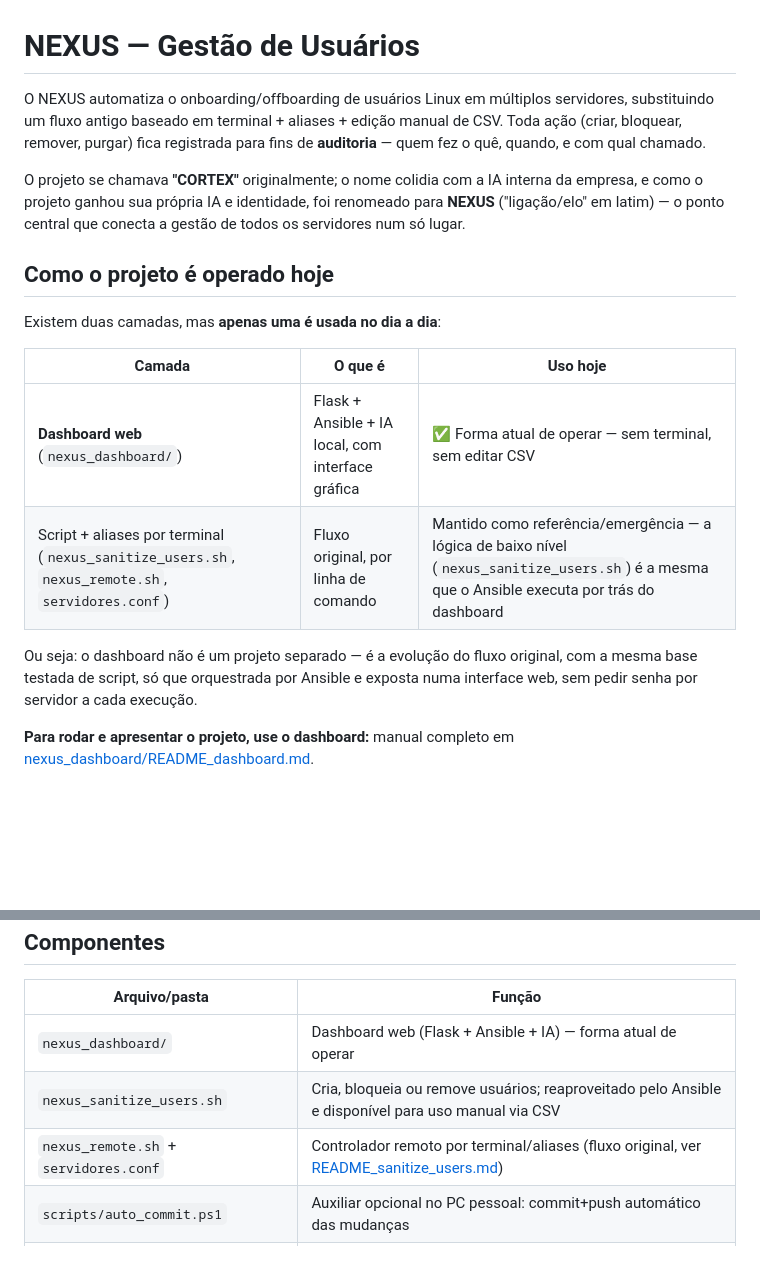
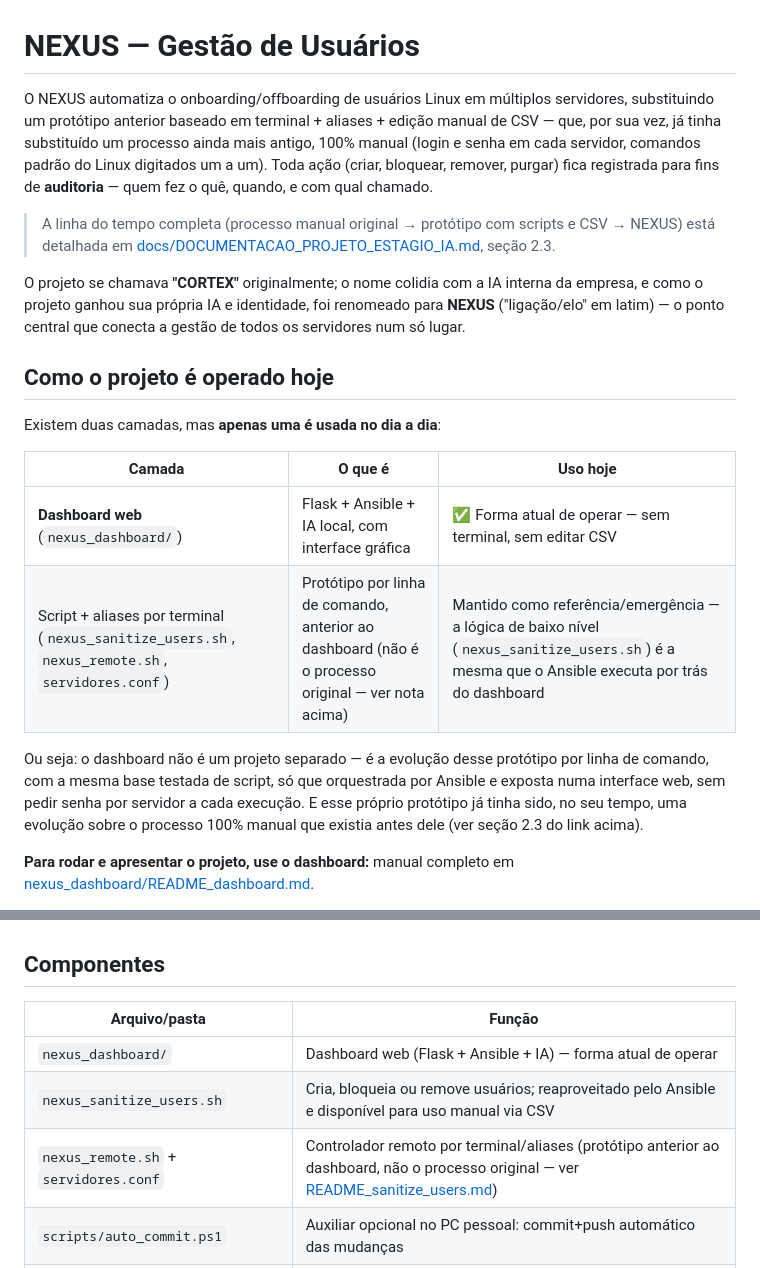
Before and after one commit to julyanarch/NEXUS, a Markdown page: README.md, 2 parts joined by grey strips. GitHub-like rendering; blank space fills up the shorter version.

Commit message:
docs: corrige README raiz - script/CSV nao era o "fluxo original"
Auditoria geral do repositorio encontrou a mesma imprecisao historica ja
corrigida na documentacao formal (ver commit dc8b4ce): o README.md
raiz ainda chamava o prototipo de scripts + aliases + CSV
(nexus_remote.sh/servidores.conf/nexus_sanitize_users.sh) de "fluxo
original", em 3 pontos. Esse prototipo ja era, ele mesmo, uma evolucao
sobre o processo verdadeiramente original (100% manual, login/senha
por servidor, comandos padrao do Linux um a um, sem script nenhum).

Ajusta a linguagem para "protótipo anterior ao dashboard" e adiciona
um link para a secao 2.3 de docs/DOCUMENTACAO_PROJETO_ESTAGIO_IA.md,
onde a linha do tempo completa esta descrita.

Co-Authored-By: Claude Sonnet 5 <noreply@anthropic.com>

```diff
--- a/README.md
+++ b/README.md
@@ -1,9 +1,14 @@
 # NEXUS — Gestão de Usuários
 
 O NEXUS automatiza o onboarding/offboarding de usuários Linux em múltiplos servidores,
-substituindo um fluxo antigo baseado em terminal + aliases + edição manual de CSV. Toda ação
-(criar, bloquear, remover, purgar) fica registrada para fins de **auditoria** — quem fez o quê,
-quando, e com qual chamado.
+substituindo um protótipo anterior baseado em terminal + aliases + edição manual de CSV — que, por
+sua vez, já tinha substituído um processo ainda mais antigo, 100% manual (login e senha em cada
+servidor, comandos padrão do Linux digitados um a um). Toda ação (criar, bloquear, remover, purgar)
+fica registrada para fins de **auditoria** — quem fez o quê, quando, e com qual chamado.
+
+> A linha do tempo completa (processo manual original → protótipo com scripts e CSV → NEXUS) está
+> detalhada em [docs/DOCUMENTACAO_PROJETO_ESTAGIO_IA.md](docs/DOCUMENTACAO_PROJETO_ESTAGIO_IA.md),
+> seção 2.3.
 
 O projeto se chamava **"CORTEX"** originalmente; o nome colidia com a IA interna da empresa, e
 como o projeto ganhou sua própria IA e identidade, foi renomeado para **NEXUS** ("ligação/elo" em
@@ -16,11 +21,13 @@ Existem duas camadas, mas **apenas uma é usada no dia a dia**:
 | Camada | O que é | Uso hoje |
 | --- | --- | --- |
 | **Dashboard web** (`nexus_dashboard/`) | Flask + Ansible + IA local, com interface gráfica | ✅ Forma atual de operar — sem terminal, sem editar CSV |
-| Script + aliases por terminal (`nexus_sanitize_users.sh`, `nexus_remote.sh`, `servidores.conf`) | Fluxo original, por linha de comando | Mantido como referência/emergência — a lógica de baixo nível (`nexus_sanitize_users.sh`) é a mesma que o Ansible executa por trás do dashboard |
+| Script + aliases por terminal (`nexus_sanitize_users.sh`, `nexus_remote.sh`, `servidores.conf`) | Protótipo por linha de comando, anterior ao dashboard (não é o processo original — ver nota acima) | Mantido como referência/emergência — a lógica de baixo nível (`nexus_sanitize_users.sh`) é a mesma que o Ansible executa por trás do dashboard |
 
-Ou seja: o dashboard não é um projeto separado — é a evolução do fluxo original, com a mesma base
-testada de script, só que orquestrada por Ansible e exposta numa interface web, sem pedir senha
-por servidor a cada execução.
+Ou seja: o dashboard não é um projeto separado — é a evolução desse protótipo por linha de comando,
+com a mesma base testada de script, só que orquestrada por Ansible e exposta numa interface web,
+sem pedir senha por servidor a cada execução. E esse próprio protótipo já tinha sido, no seu
+tempo, uma evolução sobre o processo 100% manual que existia antes dele (ver seção 2.3 do link
+acima).
 
 **Para rodar e apresentar o projeto, use o dashboard:** manual completo em
 [nexus_dashboard/README_dashboard.md](nexus_dashboard/README_dashboard.md).
@@ -121,7 +128,7 @@ Passo a passo completo (primeira vez, dependências, IP de acesso, uso da interf
 | --- | --- |
 | `nexus_dashboard/` | Dashboard web (Flask + Ansible + IA) — forma atual de operar |
 | `nexus_sanitize_users.sh` | Cria, bloqueia ou remove usuários; reaproveitado pelo Ansible e disponível para uso manual via CSV |
-| `nexus_remote.sh` + `servidores.conf` | Controlador remoto por terminal/aliases (fluxo original, ver [README_sanitize_users.md](README_sanitize_users.md)) |
+| `nexus_remote.sh` + `servidores.conf` | Controlador remoto por terminal/aliases (protótipo anterior ao dashboard, não o processo original — ver [README_sanitize_users.md](README_sanitize_users.md)) |
 | `scripts/auto_commit.ps1` | Auxiliar opcional no PC pessoal: commit+push automático das mudanças |
 | `docs/DOCUMENTACAO_TECNICA.md` | Documentação técnica viva: decisões de arquitetura, bugs resolvidos, perguntas frequentes |
 
```
